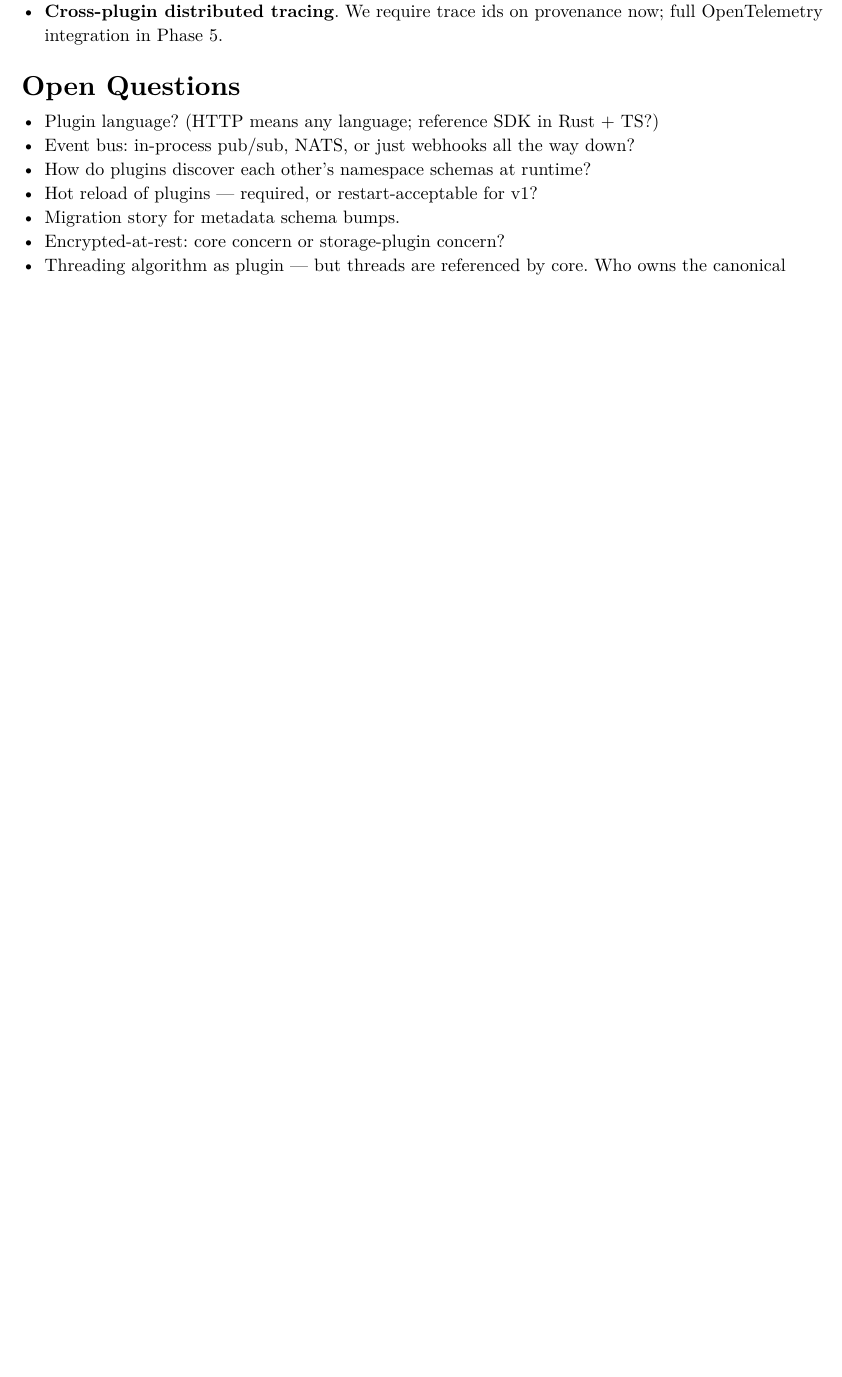
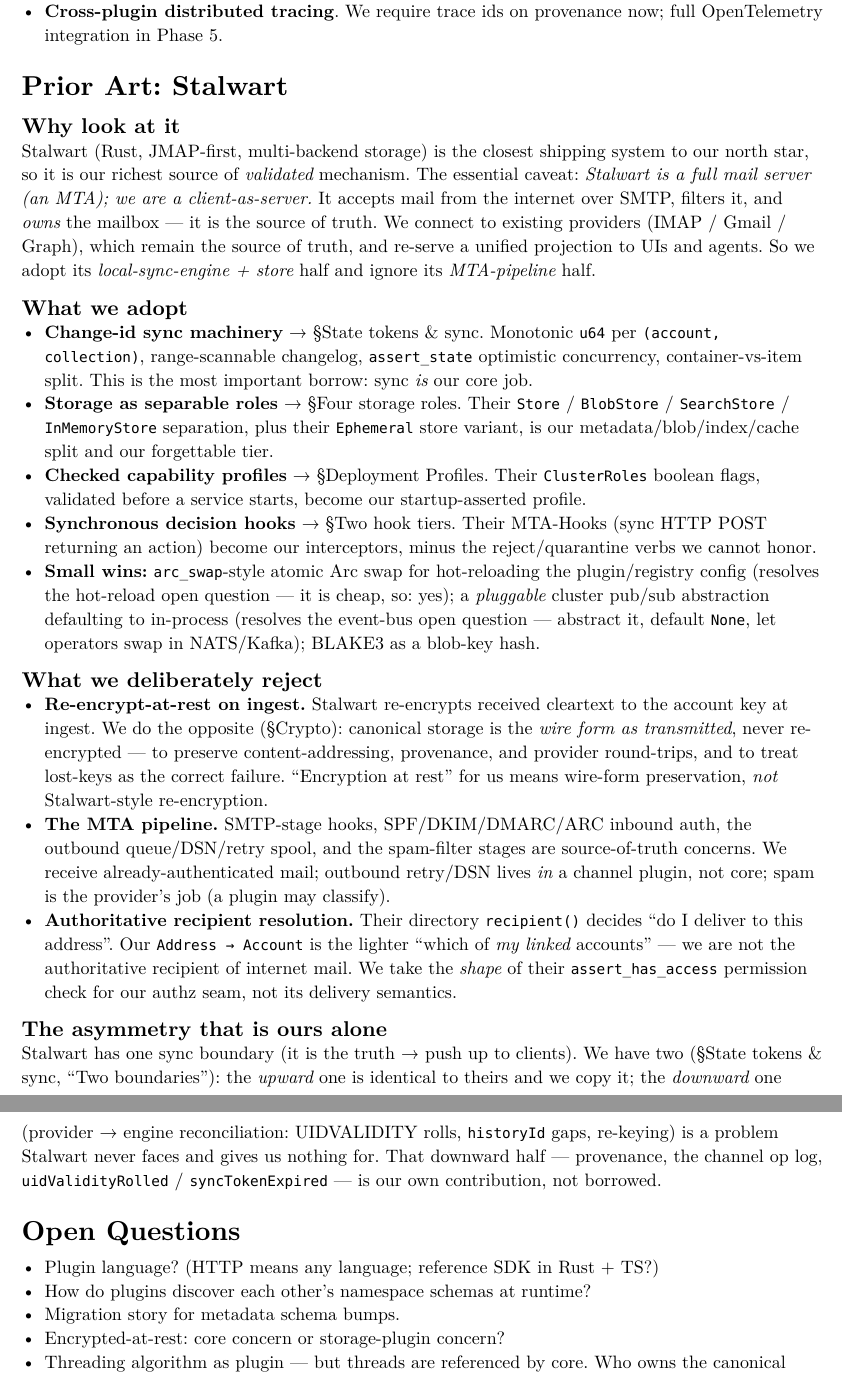
Before and after one commit to 1cedsoda/hackermail, a Typst document (docs/design.typ): part of page 28 of 29 before the commit and two parts of pages 28 and 29 of 31 after it, the two joined at a grey line, cut so that both start at the same text, the shorter picture padded with empty space. The pictures show the PDF file docs/design.pdf that the author committed with the source.

Commit message:
Add Prior Art: Stalwart section and resolve open questions
Frame Stalwart as MTA vs. our client-as-server: catalogue what we adopt
(sync machinery, storage roles, profiles, sync hooks, hot-reload,
pluggable pub/sub, BLAKE3), what we reject (re-encrypt-at-rest, MTA
pipeline, authoritative recipient resolution), and the downward
provider-reconciliation asymmetry that is ours alone. Retire the open
questions Stalwart settles: event-bus topology, hot reload, webhook
backpressure.

Co-Authored-By: Claude Opus 4.8 (1M context) <noreply@anthropic.com>

```diff
--- a/docs/design.typ
+++ b/docs/design.typ
@@ -1519,12 +1519,71 @@
 - *Cross-plugin distributed tracing*. We require trace ids on
   provenance now; full OpenTelemetry integration in Phase 5.
 
+= Prior Art: Stalwart
+
+== Why look at it
+Stalwart (Rust, JMAP-first, multi-backend storage) is the closest shipping
+system to our north star, so it is our richest source of _validated_
+mechanism. The essential caveat: _Stalwart is a full mail server (an MTA);
+we are a client-as-server._ It accepts mail from the internet over SMTP,
+filters it, and _owns_ the mailbox — it is the source of truth. We connect
+to existing providers (IMAP / Gmail / Graph), which remain the source of
+truth, and re-serve a unified projection to UIs and agents. So we adopt
+its _local-sync-engine + store_ half and ignore its _MTA-pipeline_ half.
+
+== What we adopt
+- *Change-id sync machinery* → §State tokens & sync. Monotonic `u64` per
+  `(account, collection)`, range-scannable changelog, `assert_state`
+  optimistic concurrency, container-vs-item split. This is the most
+  important borrow: sync _is_ our core job.
+- *Storage as separable roles* → §Four storage roles. Their
+  `Store` / `BlobStore` / `SearchStore` / `InMemoryStore` separation,
+  plus their `Ephemeral` store variant, is our metadata/blob/index/cache
+  split and our forgettable tier.
+- *Checked capability profiles* → §Deployment Profiles. Their
+  `ClusterRoles` boolean flags, validated before a service starts, become
+  our startup-asserted profile.
+- *Synchronous decision hooks* → §Two hook tiers. Their MTA-Hooks
+  (sync HTTP POST returning an action) become our interceptors, minus the
+  reject/quarantine verbs we cannot honor.
+- *Small wins:* `arc_swap`-style atomic Arc swap for hot-reloading the
+  plugin/registry config (resolves the hot-reload open question — it is
+  cheap, so: yes); a _pluggable_ cluster pub/sub abstraction defaulting to
+  in-process (resolves the event-bus open question — abstract it, default
+  `None`, let operators swap in NATS/Kafka); BLAKE3 as a blob-key hash.
+
+== What we deliberately reject
+- *Re-encrypt-at-rest on ingest.* Stalwart re-encrypts received cleartext
+  to the account key at ingest. We do the opposite (§Crypto): canonical
+  storage is the _wire form as transmitted_, never re-encrypted — to
+  preserve content-addressing, provenance, and provider round-trips, and
+  to treat lost-keys as the correct failure. "Encryption at rest" for us
+  means wire-form preservation, _not_ Stalwart-style re-encryption.
+- *The MTA pipeline.* SMTP-stage hooks, SPF/DKIM/DMARC/ARC inbound auth,
+  the outbound queue/DSN/retry spool, and the spam-filter stages are
+  source-of-truth concerns. We receive already-authenticated mail; outbound
+  retry/DSN lives _in_ a channel plugin, not core; spam is the provider's
+  job (a plugin may classify).
+- *Authoritative recipient resolution.* Their directory `recipient()`
+  decides "do I deliver to this address". Our `Address → Account` is the
+  lighter "which of _my linked_ accounts" — we are not the authoritative
+  recipient of internet mail. We take the _shape_ of their
+  `assert_has_access` permission check for our authz seam, not its
+  delivery semantics.
+
+== The asymmetry that is ours alone
+Stalwart has one sync boundary (it is the truth → push up to clients). We
+have two (§State tokens & sync, "Two boundaries"): the _upward_ one is
+identical to theirs and we copy it; the _downward_ one (provider → engine
+reconciliation: UIDVALIDITY rolls, `historyId` gaps, re-keying) is a
+problem Stalwart never faces and gives us nothing for. That downward
+half — provenance, the channel op log, `uidValidityRolled` /
+`syncTokenExpired` — is our own contribution, not borrowed.
+
 = Open Questions
 
 - Plugin language? (HTTP means any language; reference SDK in Rust + TS?)
-- Event bus: in-process pub/sub, NATS, or just webhooks all the way down?
 - How do plugins discover each other's namespace schemas at runtime?
-- Hot reload of plugins — required, or restart-acceptable for v1?
 - Migration story for metadata schema bumps.
 - Encrypted-at-rest: core concern or storage-plugin concern?
 - Threading algorithm as plugin — but threads are referenced by core. Who
```
Also changed, not shown: docs/design.pdf, docs/design.typ (16 more changed lines).
